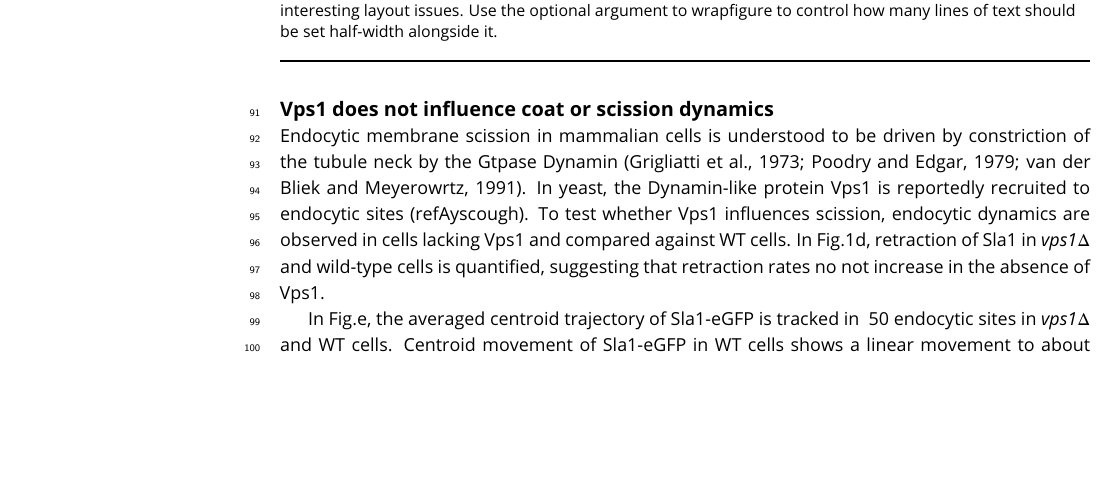
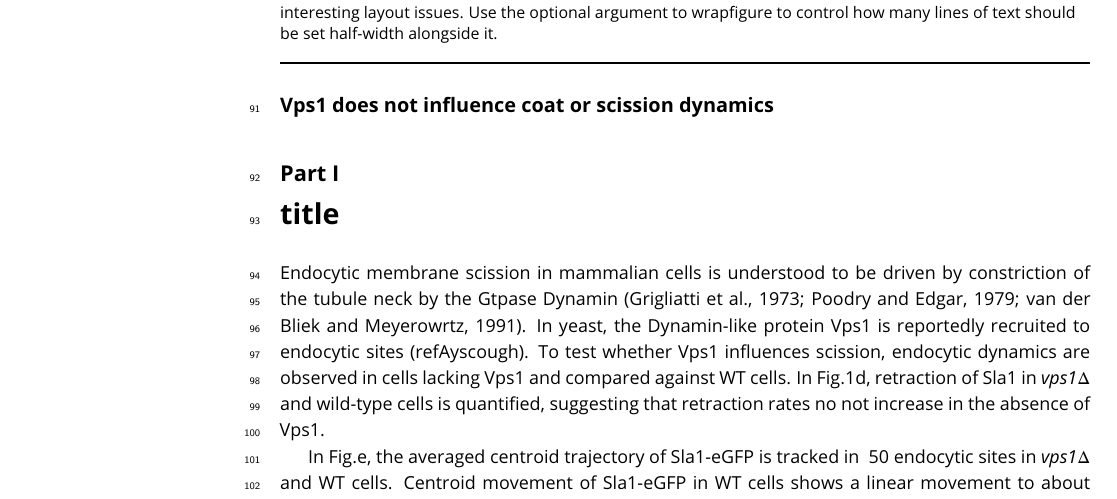
Before and after one commit to deepikaamenon/scission_paper, a LaTeX document (main.tex): part of page 3 of 8, cut so that both start at the same text, the shorter picture padded with empty space. Compiled offline with pdfLaTeX.

Commit message:
txs auto checkin

```diff
--- a/main.tex
+++ b/main.tex
@@ -69,7 +69,7 @@ This indicates that first, membrane scission can occur at invagination lengths o
 
 \subsection{Vps1 does not influence coat or scission dynamics}
 
-
+\part{title}
 
 Endocytic membrane scission in mammalian cells is understood to be driven by constriction of the tubule neck by the Gtpase Dynamin (Grigliatti et al., 1973; Poodry and Edgar, 1979; van der Bliek and Meyerowrtz, 1991). In yeast, the Dynamin-like protein Vps1 is reportedly recruited to endocytic sites (refAyscough). To test whether Vps1 influences scission, endocytic dynamics are observed in cells lacking Vps1 and compared against WT cells. In Fig.1d, retraction of Sla1 in \textit{vps1$\Delta$} and wild-type cells is quantified, suggesting that retraction rates no not increase in the absence of Vps1.
 
```
